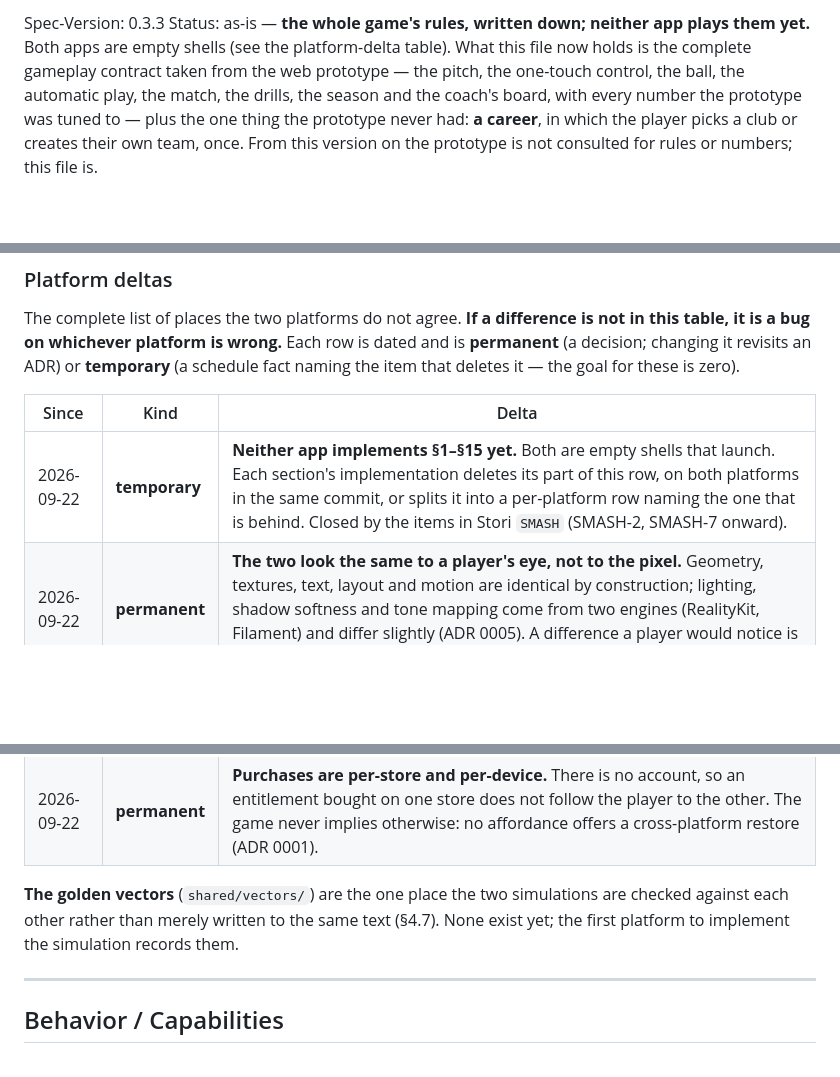
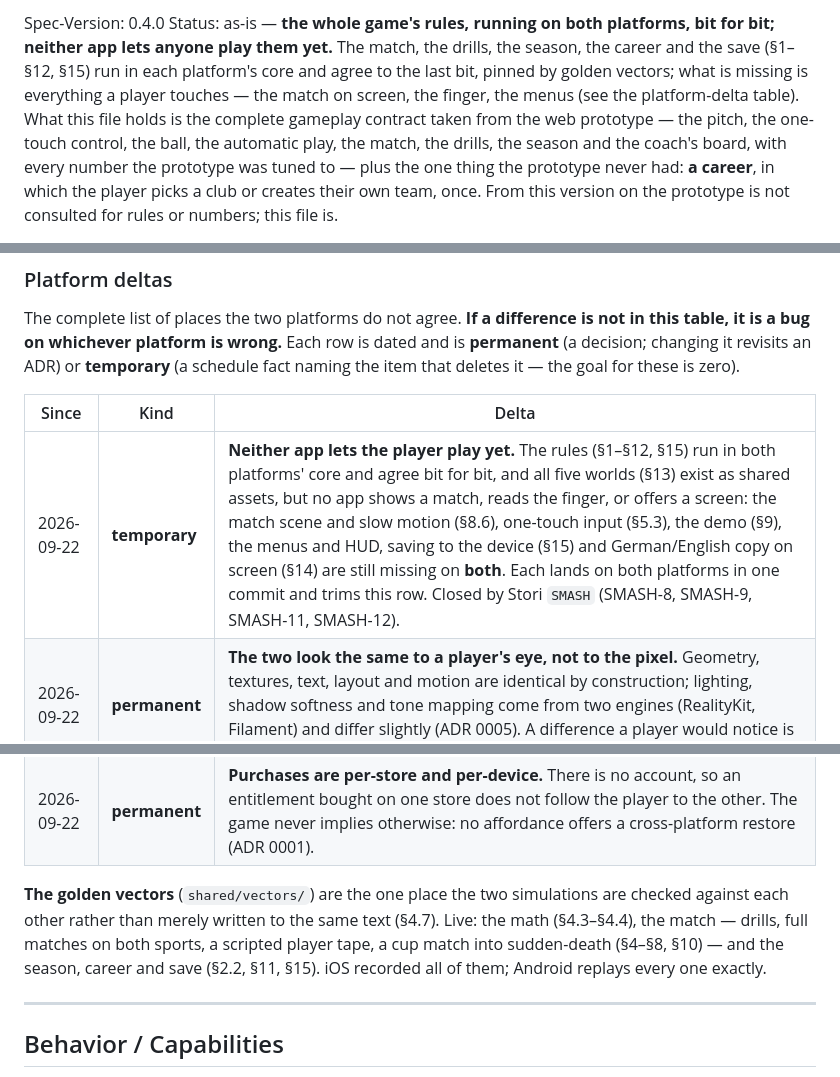
Before and after one commit to nusability/hockey, a Markdown page: spec/SPEC.md, 3 parts joined by grey strips. Rendered like a GitHub page; blank space fills up the shorter version.

Commit message:
The rules run on both platforms and agree to the bit; only the playing is missing (spec 0.4.0)
Integrating SMASH-7: the match, every drill, the season and the career now run in
both cores, pinned by golden vectors iOS records and Android replays exactly.
The platform-delta row stops saying the apps implement nothing and says what is
actually missing on both — the match on screen, the finger, the menus, saving
to the device.

Co-Authored-By: Claude Opus 5 (1M context) <noreply@anthropic.com>

```diff
--- a/spec/SPEC.md
+++ b/spec/SPEC.md
@@ -9,9 +9,12 @@ Split axis (declared): CAPABILITY. When this file grows, split into spec/<capabi
 Rules: principles.md. Stack standards: conventions.md. Decisions: decisions/.
 -->
 
-Spec-Version: 0.3.3
-Status: as-is — **the whole game's rules, written down; neither app plays them yet.** Both apps
-are empty shells (see the platform-delta table). What this file now holds is the complete
+Spec-Version: 0.4.0
+Status: as-is — **the whole game's rules, running on both platforms, bit for bit; neither app
+lets anyone play them yet.** The match, the drills, the season, the career and the save (§1–§12,
+§15) run in each platform's core and agree to the last bit, pinned by golden vectors; what is
+missing is everything a player touches — the match on screen, the finger, the menus (see the
+platform-delta table). What this file holds is the complete
 gameplay contract taken from the web prototype — the pitch, the one-touch control, the ball, the
 automatic play, the match, the drills, the season and the coach's board, with every number the
 prototype was tuned to — plus the one thing the prototype never had: **a career**, in which the
@@ -60,14 +63,16 @@ deletes it — the goal for these is zero).
 
 | Since | Kind | Delta |
 |---|---|---|
-| 2026-09-22 | **temporary** | **Neither app implements §1–§15 yet.** Both are empty shells that launch. Each section's implementation deletes its part of this row, on both platforms in the same commit, or splits it into a per-platform row naming the one that is behind. Closed by the items in Stori `SMASH` (SMASH-2, SMASH-7 onward). |
+| 2026-09-22 | **temporary** | **Neither app lets the player play yet.** The rules (§1–§12, §15) run in both platforms' core and agree bit for bit, and all five worlds (§13) exist as shared assets, but no app shows a match, reads the finger, or offers a screen: the match scene and slow motion (§8.6), one-touch input (§5.3), the demo (§9), the menus and HUD, saving to the device (§15) and German/English copy on screen (§14) are still missing on **both**. Each lands on both platforms in one commit and trims this row. Closed by Stori `SMASH` (SMASH-8, SMASH-9, SMASH-11, SMASH-12). |
 | 2026-09-22 | **permanent** | **The two look the same to a player's eye, not to the pixel.** Geometry, textures, text, layout and motion are identical by construction; lighting, shadow softness and tone mapping come from two engines (RealityKit, Filament) and differ slightly (ADR 0005). A difference a player would notice is still a bug. |
 | 2026-09-22 | **permanent** | **iOS renders at 60 Hz on ProMotion iPhones, Android at the display's rate up to what it holds.** RealityKit's view offers no frame-rate control (ADR 0005). The simulation is unaffected — it runs in fixed steps (§4). |
 | 2026-09-22 | **permanent** | **Purchases are per-store and per-device.** There is no account, so an entitlement bought on one store does not follow the player to the other. The game never implies otherwise: no affordance offers a cross-platform restore (ADR 0001). |
 
 **The golden vectors** (`shared/vectors/`) are the one place the two simulations are checked
-against each other rather than merely written to the same text (§4.7). None exist yet; the first
-platform to implement the simulation records them.
+against each other rather than merely written to the same text (§4.7). Live: the math (§4.3–§4.4), the
+match — drills, full matches on both sports, a scripted player tape, a cup match into sudden-death
+(§4–§8, §10) — and the season, career and save (§2.2, §11, §15). iOS recorded all of them; Android
+replays every one exactly.
 
 ---
 
```
Also changed, not shown: shared/README.md (+6 -1 lines).
